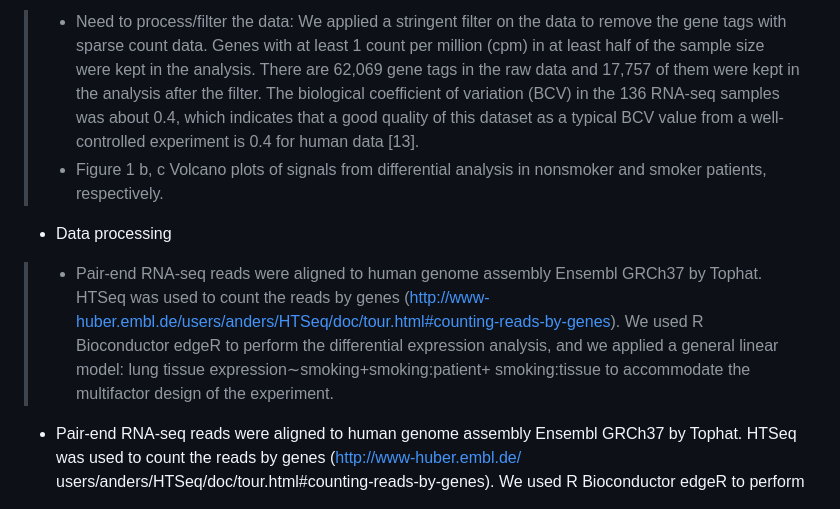
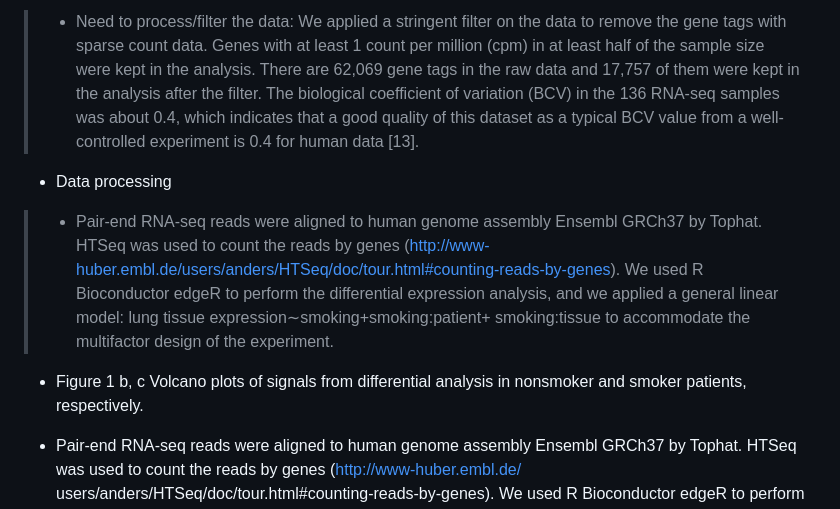
Before and after one commit to dtbun/BCB546-Spring2024-FinalProject, a Markdown page: Tasks_outline/README.md, the part around the change. GitHub-like rendering.

```diff
--- a/Tasks_outline/README.md
+++ b/Tasks_outline/README.md
@@ -27,10 +27,11 @@ DC1).
 
 * Figure 1 and Figure 2 are the figures we can complete. Volcano plot, heat map, etc
 > * Need to process/filter the data: We applied a stringent filter on the data to remove the gene tags with sparse count data. Genes with at least 1 count per million (cpm) in at least half of the sample size were kept in the analysis. There are 62,069 gene tags in the raw data and 17,757 of them were kept in the analysis after the filter. The biological coefficient of variation (BCV) in the 136 RNA-seq samples was about 0.4, which indicates that a good quality of this dataset as a typical BCV value from a well-controlled experiment is 0.4 for human data [13].
-> * Figure 1 b, c Volcano plots of signals from differential analysis in nonsmoker and smoker patients, respectively.
 
 * Data processing
 > * Pair-end RNA-seq reads were aligned to human genome assembly Ensembl GRCh37 by Tophat. HTSeq was used to count the reads by genes (http://www-huber.embl.de/users/anders/HTSeq/doc/tour.html#counting-reads-by-genes). We used R Bioconductor edgeR to perform the differential expression analysis, and we applied a general linear model: lung tissue expression∼smoking+smoking:patient+ smoking:tissue to accommodate the multifactor design of the experiment.
+
+* Figure 1 b, c Volcano plots of signals from differential analysis in nonsmoker and smoker patients, respectively.
 
 
 
```
